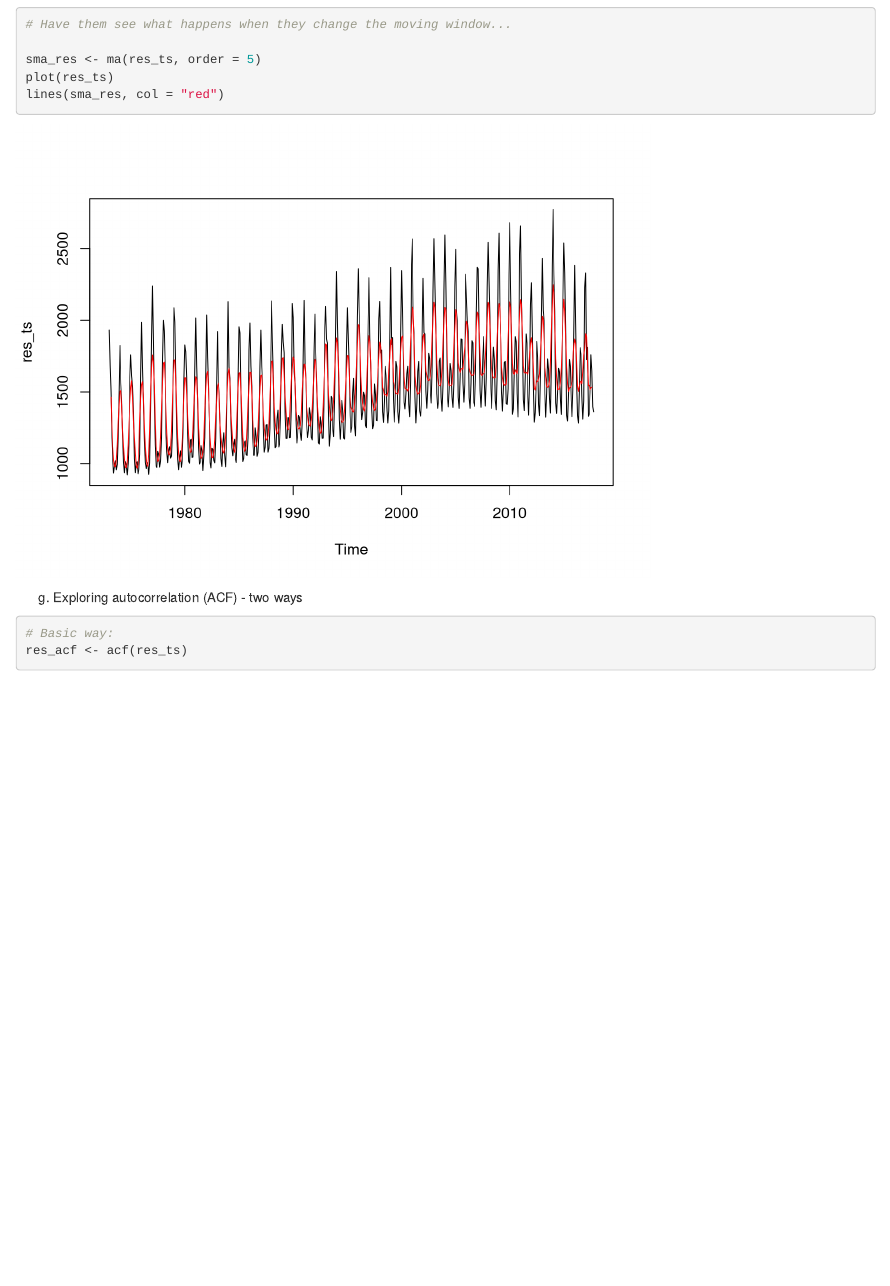
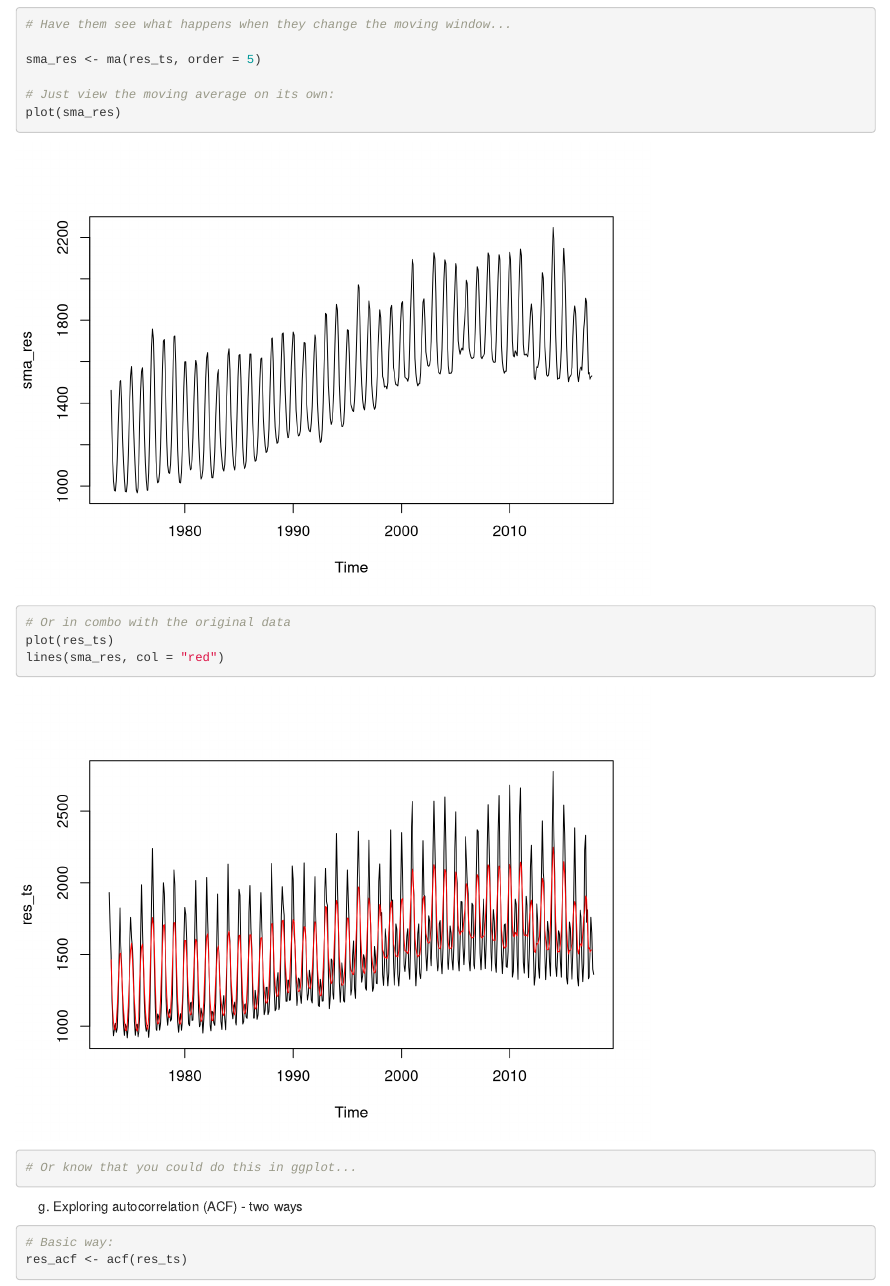
Before and after one commit to vrsaccomanno/esm-244-lab-5, an R Markdown document (esm_244_lab_5_key.Rmd): the page in a window 1100 px wide, from 3790 px down. Rendered offline with R 4.5, knitr and Pandoc, with nearby package versions.

````diff
--- a/esm_244_lab_5_key.Rmd
+++ b/esm_244_lab_5_key.Rmd
@@ -85,8 +85,15 @@
 # Have them see what happens when they change the moving window...
 
 sma_res <- ma(res_ts, order = 5)
+
+# Just view the moving average on its own:
+plot(sma_res)
+
+# Or in combo with the original data
 plot(res_ts)
 lines(sma_res, col = "red")
+
+# Or know that you could do this in ggplot...
 
 ```
 
````
